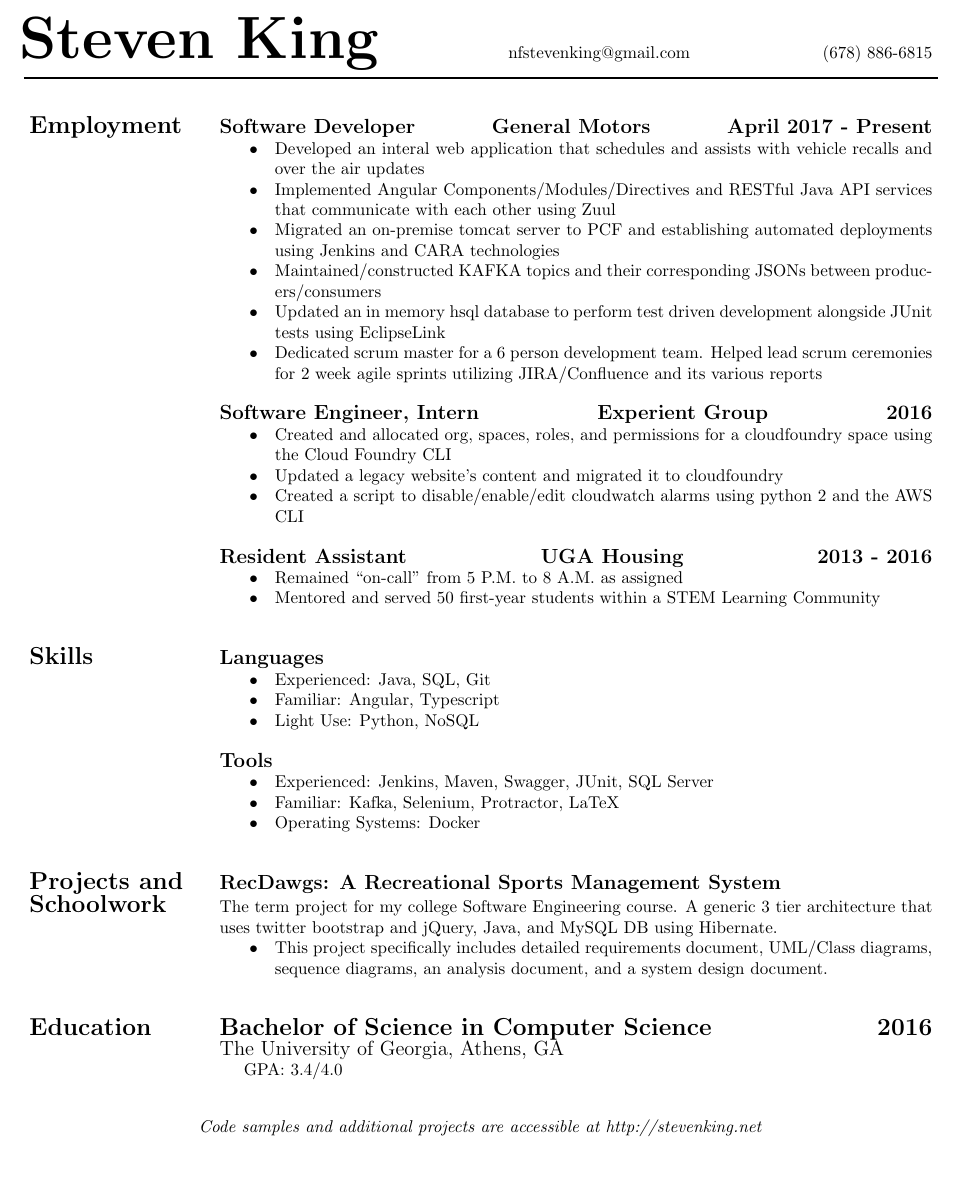
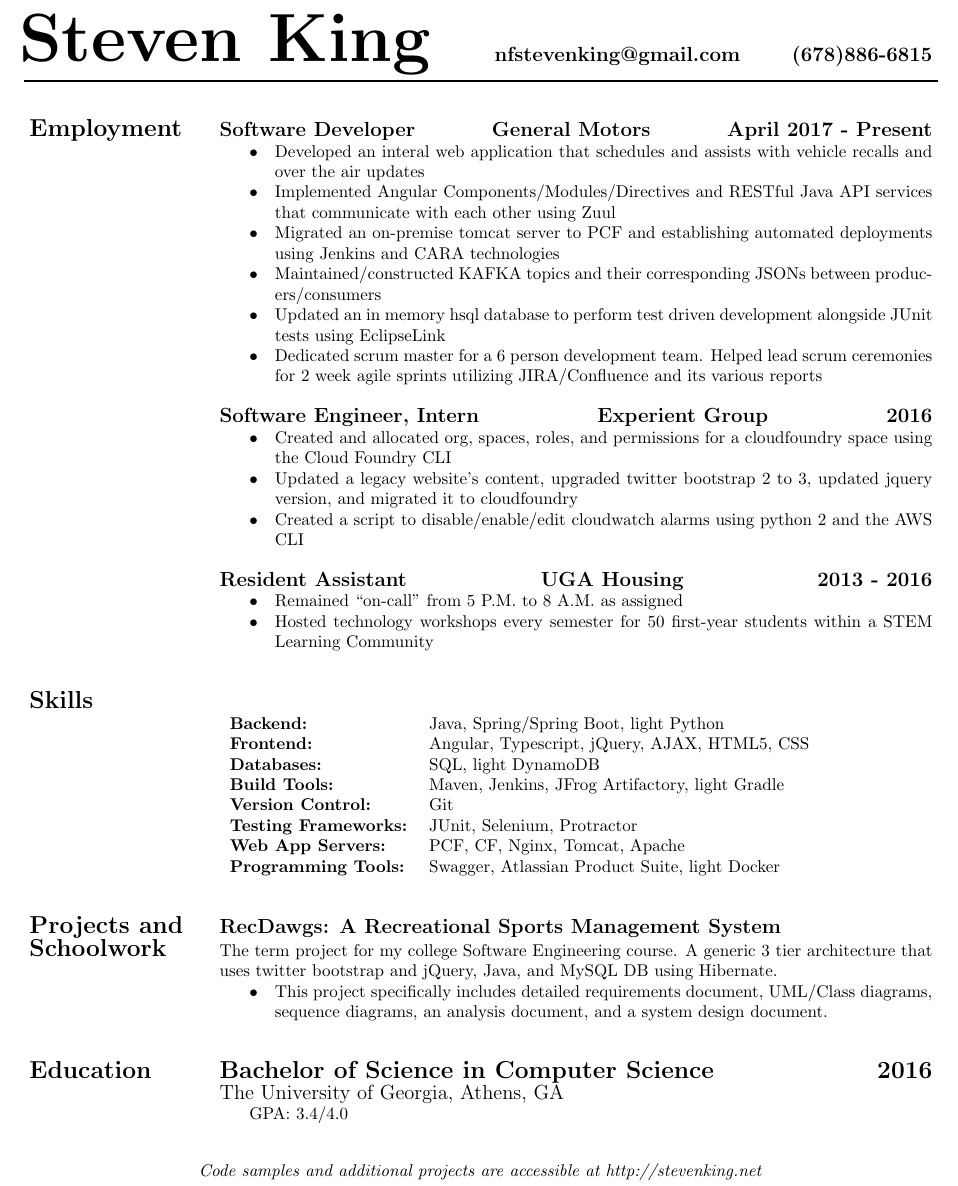
Before and after one commit to StevenKing-Profile/Resume, a LaTeX CV (2019_Steven_King_Resume.tex): part of the page, cut so that both start at the same text, the shorter picture padded with empty space. Compiled offline with pdfLaTeX.

Commit message:
Revamped 'Skills' section, formatting, and adding content
Revamped 'Skills' section to individually list groups of technology,
Standardized formatting of tables. Added information to internship in
Employment section

```diff
--- a/2019_Steven_King_Resume.tex
+++ b/2019_Steven_King_Resume.tex
@@ -29,10 +26,10 @@ use these somewhere Spring Boot, Java, JPA, SQL, Angular, and JSP/jQuery/Bootstr
 
 \begin{document}
 	\begin{center}
-		{\fontsize{35}{40}\selectfont\bf{Steven King}}
+		{\fontsize{40}{40}\selectfont\bf{Steven King}}
 		{\hfill
 			\begin{tabular}{c}
-				nfstevenking@gmail.com \hspace{2.5cm} (678) 886-6815
+				\large\bf{nfstevenking@gmail.com \hspace{.75cm} (678)886-6815}
 			\end{tabular}
 		}
 		\rule{.99\textwidth}{1pt}
@@ -52,46 +49,47 @@ use these somewhere Spring Boot, Java, JPA, SQL, Angular, and JSP/jQuery/Bootstr
 
 				& \large\bf{Software Engineer, Intern \hfill Experient Group \hfill 2016} \\
 					& \B Created and allocated org, spaces, roles, and permissions for a cloudfoundry space using the Cloud Foundry CLI \\
-					& \B Updated a legacy website's content and migrated it to cloudfoundry \\
+					& \B Updated a legacy website's content, upgraded twitter bootstrap 2 to 3, updated jquery version, and migrated it to cloudfoundry \\
 					& \B Created a script to disable/enable/edit cloudwatch alarms using python 2 and the AWS CLI \\
 					&\\
 
 				& \large\bf{Resident Assistant \hfill UGA Housing \hfill 2013 -  2016}\\
 					& \B Remained “on-call” from 5 P.M. to 8 A.M. as assigned\\
-					& \B Mentored and served 50 first-year students within a STEM Learning Community \\
+					& \B Hosted technology workshops every semester for 50 first-year students within a STEM Learning Community \\
 		\end{tabularx}
 
 		\addvspace{.5cm}
 
-		\begin{tabularx}{\linewidth}{>{\raggedright\bf\Large{}}p{3.5cm}X}
-			Skills & \large\bf{Languages}\\
-				& \B Experienced: Java, SQL, Git \\
-				& \B Familiar:	Angular, Typescript \\
-				& \B Light Use: Python, NoSQL \\
-				&\\
-
-			& \large\bf{Tools}\\
-				& \B Experienced: Jenkins, Maven, Swagger, JUnit,  SQL Server \\
-				& \B Familiar: Kafka, Selenium, Protractor, LaTeX \\
-				& \B Operating Systems: Docker \\
+		\begin{tabularx}
+			{\linewidth}{>{\raggedright\bf\Large{}}p{3.5cm}X} Skills
+				& \\
+				& \begin{tabular*}{10em}{p{10.5em}p{50em}}
+					{\bf Backend:} & Java, Spring/Spring Boot, light Python \\
+					{\bf Frontend:} & Angular, Typescript, jQuery, AJAX, HTML5, CSS \\
+					{\bf Databases:} & SQL, light DynamoDB \\
+					{\bf Build Tools:} & Maven, Jenkins, JFrog Artifactory, light Gradle \\
+					{\bf Version Control:} & Git  \\
+					{\bf Testing Frameworks:} & JUnit, Selenium, Protractor \\
+					{\bf Web App Servers:} & PCF, CF, Nginx, Tomcat, Apache \\
+					{\bf Programming Tools:} & Swagger, Atlassian Product Suite, light Docker
+				\end{tabular*}
 		\end{tabularx}
 
 		\addvspace{.5cm}
 
-		\begin{tabularx}{\linewidth}{>{\raggedright\bf\Large{}}p{3.5cm}X}
-			Projects and & \large\bf{RecDawgs: A Recreational Sports Management System}\\
-			Schoolwork
-			& The term project for my college Software Engineering course. A generic 3 tier architecture that uses twitter bootstrap and jQuery, Java, and MySQL DB using Hibernate.  \\
-			& \B This project specifically includes detailed requirements document, UML/Class diagrams, sequence diagrams, an analysis document, and a system design document. \\
+		\begin{tabularx}
+			{\linewidth}{>{\raggedright\bf\Large{}}p{3.5cm}X} Projects and & \large\bf{RecDawgs: A Recreational Sports Management System}\\Schoolwork
+				& The term project for my college Software Engineering course. A generic 3 tier architecture that uses twitter bootstrap and jQuery, Java, and MySQL DB using Hibernate.  \\
+				& \B This project specifically includes detailed requirements document, UML/Class diagrams, sequence diagrams, an analysis document, and a system design document. \\
 		\end{tabularx}
 
 		\addvspace{.5cm}
 
-		\begin{tabularx}{\linewidth}{>{\raggedright\bf\Large{}}p{3.5cm}X}
-			Education
-			& \Large\bf{Bachelor of Science in Computer Science  \ \ \ \ \ \ \ \ \ \ \ \ \ \ \ \ \ \ 2016}\\
-			& \large{The University of Georgia, Athens, GA}\\
-			& \hspace{.5cm}GPA: 3.4/4.0\\
+		\begin{tabularx}
+			{\linewidth}{>{\raggedright\bf\Large{}}p{3.5cm}X}Education
+				& \Large\bf{Bachelor of Science in Computer Science  \hfill 2016}\\
+				& \large{The University of Georgia, Athens, GA}\\
+				& \hspace{1.75em}GPA: 3.4/4.0\\
 		\end{tabularx}
 
 		\addvspace{.5cm}
```
Also changed, not shown: 2019_Steven_King_Resume.pdf, 2019_Steven_King_Resume.tex (11 more changed lines).
